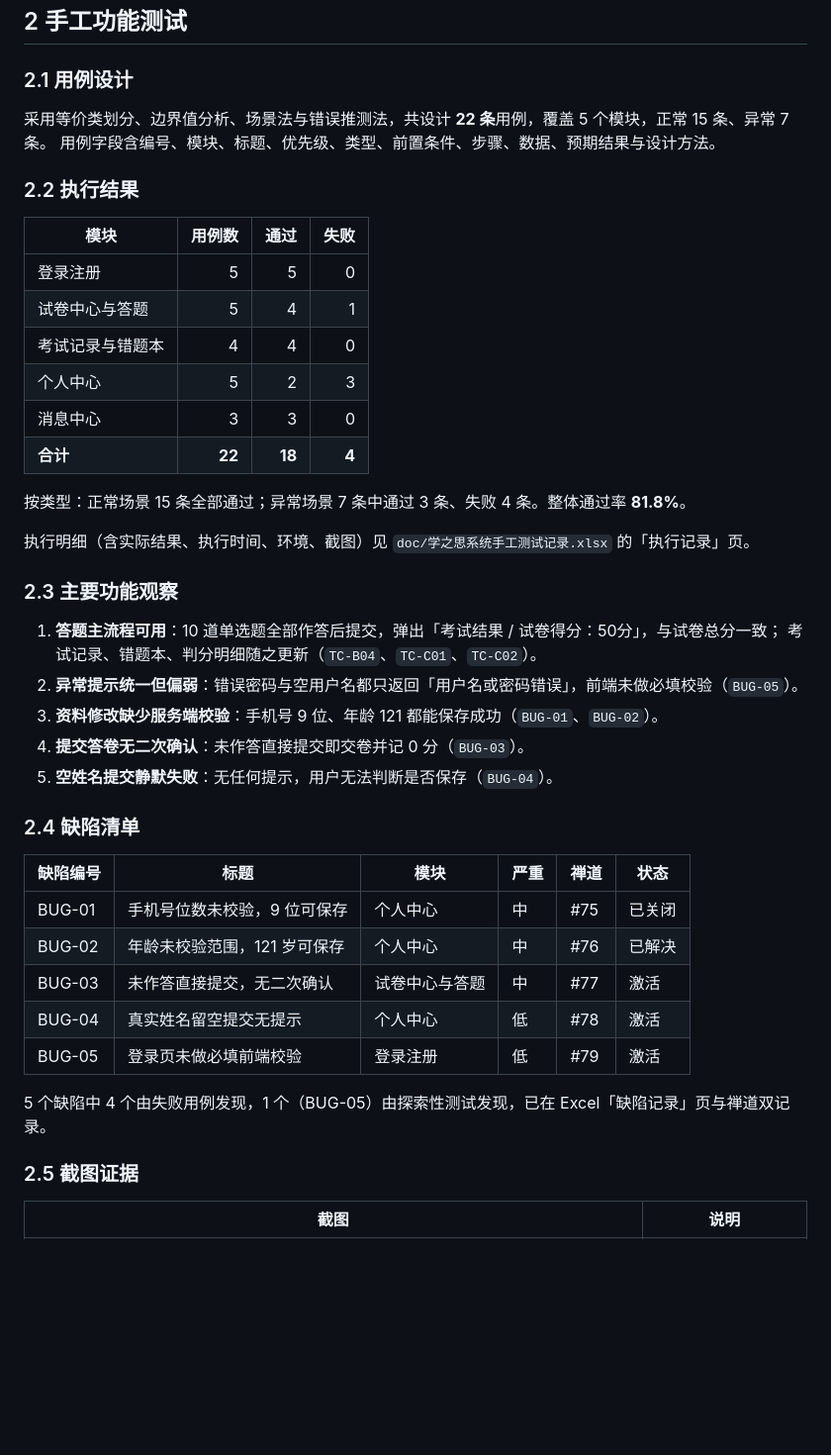
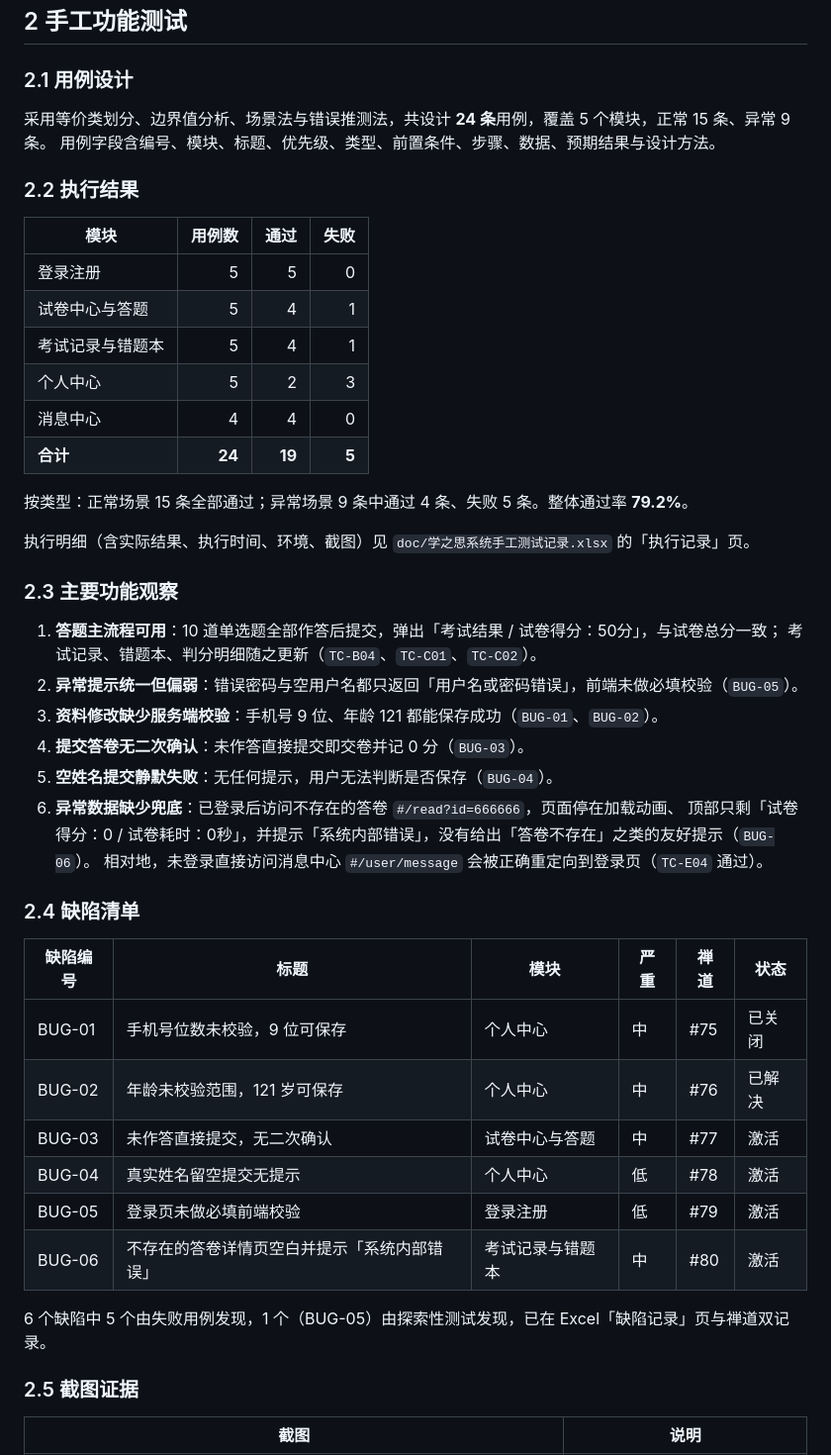
Before and after one commit to 245300/xzs-system-test-21, a Markdown page: doc/学之思系统综合测试报告.md, the part around one of its changes. Shown at 99% size. Drawn GitHub-style; blank space fills up the shorter version.

```diff
--- a/doc/学之思系统综合测试报告.md
+++ b/doc/学之思系统综合测试报告.md
@@ -80,7 +80,7 @@
 
 ### 2.1 用例设计
 
-采用等价类划分、边界值分析、场景法与错误推测法，共设计 **22 条**用例，覆盖 5 个模块，正常 15 条、异常 7 条。
+采用等价类划分、边界值分析、场景法与错误推测法，共设计 **24 条**用例，覆盖 5 个模块，正常 15 条、异常 9 条。
 用例字段含编号、模块、标题、优先级、类型、前置条件、步骤、数据、预期结果与设计方法。
 
 ### 2.2 执行结果
@@ -89,12 +89,12 @@
 |---|---:|---:|---:|
 | 登录注册 | 5 | 5 | 0 |
 | 试卷中心与答题 | 5 | 4 | 1 |
-| 考试记录与错题本 | 4 | 4 | 0 |
+| 考试记录与错题本 | 5 | 4 | 1 |
 | 个人中心 | 5 | 2 | 3 |
-| 消息中心 | 3 | 3 | 0 |
-| **合计** | **22** | **18** | **4** |
+| 消息中心 | 4 | 4 | 0 |
+| **合计** | **24** | **19** | **5** |
 
-按类型：正常场景 15 条全部通过；异常场景 7 条中通过 3 条、失败 4 条。整体通过率 **81.8%**。
+按类型：正常场景 15 条全部通过；异常场景 9 条中通过 4 条、失败 5 条。整体通过率 **79.2%**。
 
 执行明细（含实际结果、执行时间、环境、截图）见 `doc/学之思系统手工测试记录.xlsx` 的「执行记录」页。
 
@@ -106,6 +106,9 @@
 3. **资料修改缺少服务端校验**：手机号 9 位、年龄 121 都能保存成功（`BUG-01`、`BUG-02`）。
 4. **提交答卷无二次确认**：未作答直接提交即交卷并记 0 分（`BUG-03`）。
 5. **空姓名提交静默失败**：无任何提示，用户无法判断是否保存（`BUG-04`）。
+6. **异常数据缺少兜底**：已登录后访问不存在的答卷 `#/read?id=666666`，页面停在加载动画、
+   顶部只剩「试卷得分：0 / 试卷耗时：0秒」，并提示「系统内部错误」，没有给出「答卷不存在」之类的友好提示（`BUG-06`）。
+   相对地，未登录直接访问消息中心 `#/user/message` 会被正确重定向到登录页（`TC-E04` 通过）。
 
 ### 2.4 缺陷清单
 
@@ -116,8 +119,9 @@
 | BUG-03 | 未作答直接提交，无二次确认 | 试卷中心与答题 | 中 | #77 | 激活 |
 | BUG-04 | 真实姓名留空提交无提示 | 个人中心 | 低 | #78 | 激活 |
 | BUG-05 | 登录页未做必填前端校验 | 登录注册 | 低 | #79 | 激活 |
+| BUG-06 | 不存在的答卷详情页空白并提示「系统内部错误」 | 考试记录与错题本 | 中 | #80 | 激活 |
 
-5 个缺陷中 4 个由失败用例发现，1 个（BUG-05）由探索性测试发现，已在 Excel「缺陷记录」页与禅道双记录。
+6 个缺陷中 5 个由失败用例发现，1 个（BUG-05）由探索性测试发现，已在 Excel「缺陷记录」页与禅道双记录。
 
 ### 2.5 截图证据
 
```
Also changed, not shown: other parts of doc/学之思系统综合测试报告.md (+18 -15 lines), doc/测试方案.md (+14 -14 lines), doc/screenshots/manual/TC-A05-已登录访问登录页.png, doc/screenshots/manual/TC-C05-不存在的答卷报错.png (added), doc/screenshots/manual/TC-E04-未登录访问消息中心被拦截.png (added), 4 other files.
